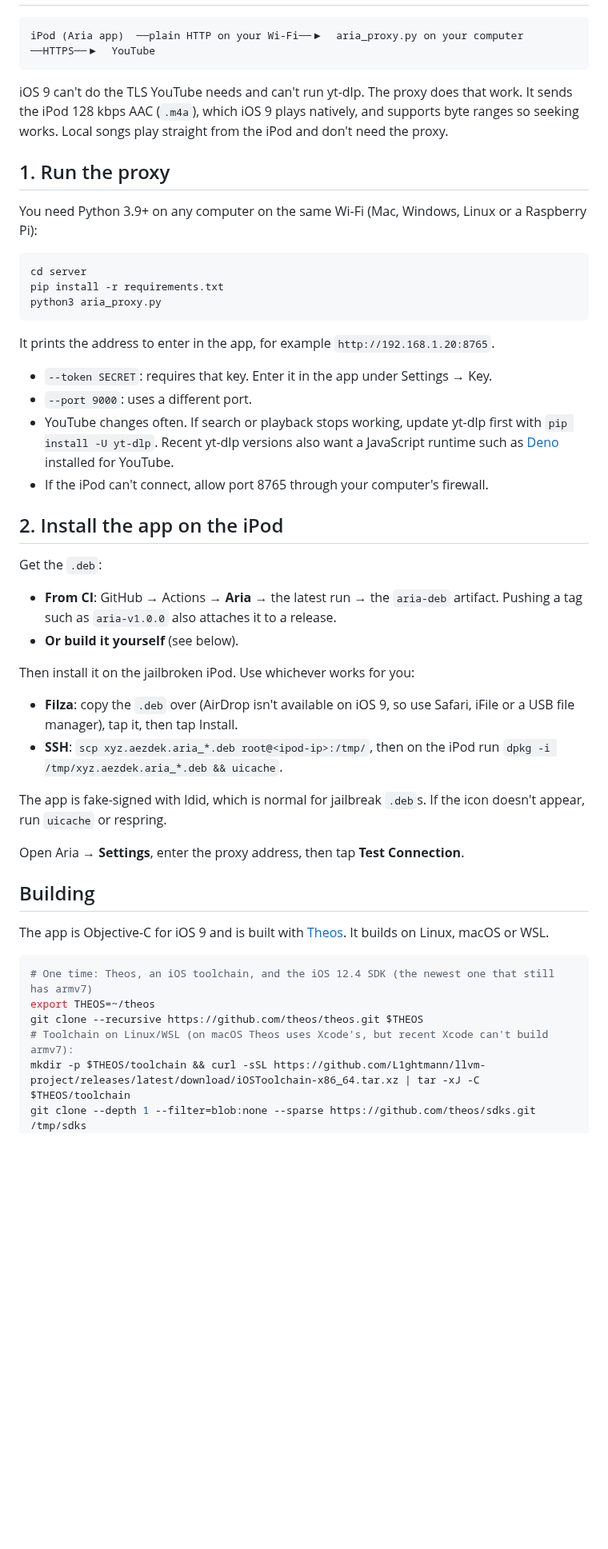
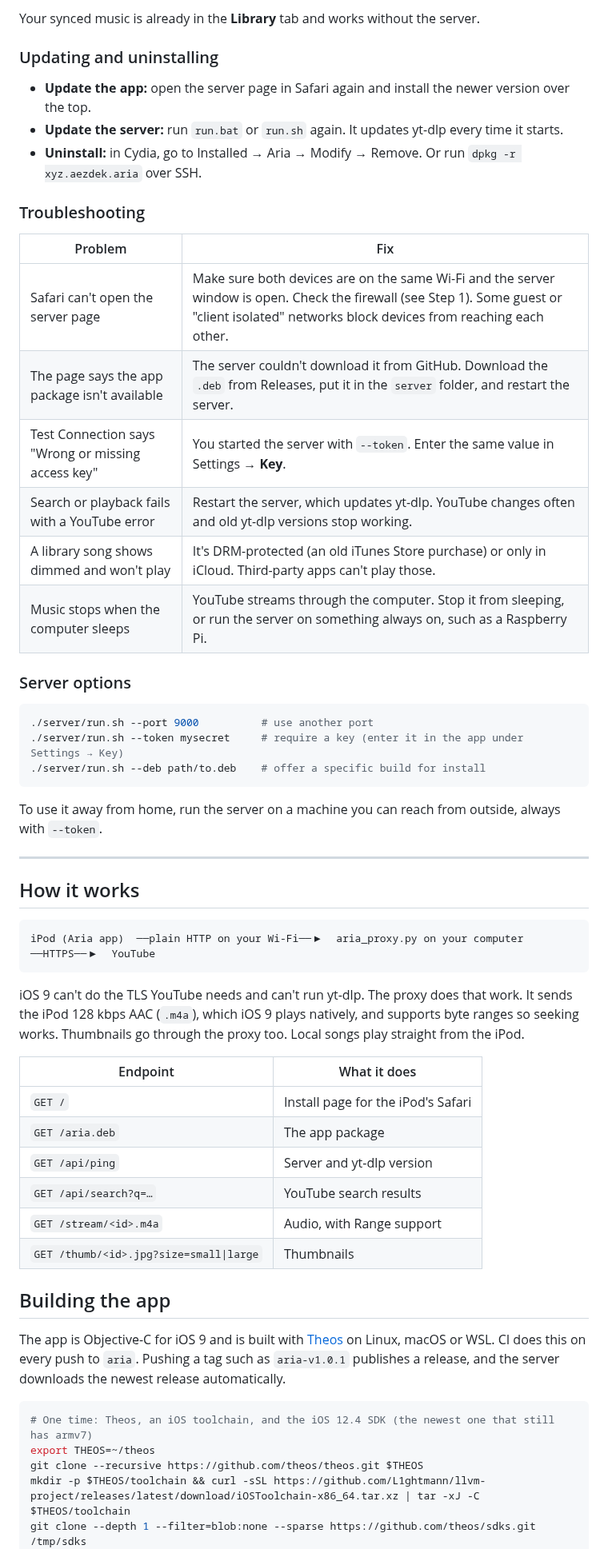
Before and after one commit to Aezdek/Randomness, a Markdown page: README.md, the part around one of its changes. Shown at 80% size. GitHub-like rendering; blank space fills up the shorter version.

````diff
--- a/README.md
+++ b/README.md
@@ -25,55 +92,63 @@ on your computer.
+Your synced music is already in the **Library** tab and works without the server.
+
+### Updating and uninstalling
+
+- **Update the app:** open the server page in Safari again and install the newer version over the top.
+- **Update the server:** run `run.bat` or `run.sh` again. It updates yt-dlp every time it starts.
+- **Uninstall:** in Cydia, go to Installed → Aria → Modify → Remove. Or run `dpkg -r xyz.aezdek.aria` over SSH.
+
+### Troubleshooting
+
+| Problem | Fix |
+| --- | --- |
+| Safari can't open the server page | Make sure both devices are on the same Wi-Fi and the server window is open. Check the firewall (see Step 1). Some guest or "client isolated" networks block devices from reaching each other. |
+| The page says the app package isn't available | The server couldn't download it from GitHub. Download the `.deb` from Releases, put it in the `server` folder, and restart the server. |
+| Test Connection says "Wrong or missing access key" | You started the server with `--token`. Enter the same value in Settings → **Key**. |
+| Search or playback fails with a YouTube error | Restart the server, which updates yt-dlp. YouTube changes often and old yt-dlp versions stop working. |
+| A library song shows dimmed and won't play | It's DRM-protected (an old iTunes Store purchase) or only in iCloud. Third-party apps can't play those. |
+| Music stops when the computer sleeps | YouTube streams through the computer. Stop it from sleeping, or run the server on something always on, such as a Raspberry Pi. |
+
+### Server options
+
+```sh
+./server/run.sh --port 9000          # use another port
+./server/run.sh --token mysecret     # require a key (enter it in the app under Settings → Key)
+./server/run.sh --deb path/to.deb    # offer a specific build for install
+```
+
+To use it away from home, run the server on a machine you can reach from outside, always with `--token`.
+
+---
+
+## How it works
 
 ```
 iPod (Aria app)  ──plain HTTP on your Wi-Fi──▶  aria_proxy.py on your computer  ──HTTPS──▶  YouTube
 ```
 
 iOS 9 can't do the TLS YouTube needs and can't run yt-dlp. The proxy does that work. It sends the iPod
-128 kbps AAC (`.m4a`), which iOS 9 plays natively, and supports byte ranges so seeking works. Local songs
-play straight from the iPod and don't need the proxy.
+128 kbps AAC (`.m4a`), which iOS 9 plays natively, and supports byte ranges so seeking works.
+Thumbnails go through the proxy too. Local songs play straight from the iPod.
 
-## 1. Run the proxy
+| Endpoint | What it does |
+| --- | --- |
+| `GET /` | Install page for the iPod's Safari |
+| `GET /aria.deb` | The app package |
+| `GET /api/ping` | Server and yt-dlp version |
+| `GET /api/search?q=…` | YouTube search results |
+| `GET /stream/<id>.m4a` | Audio, with Range support |
+| `GET /thumb/<id>.jpg?size=small\|large` | Thumbnails |
 
-You need Python 3.9+ on any computer on the same Wi-Fi (Mac, Windows, Linux or a Raspberry Pi):
+## Building the app
 
-```sh
-cd server
-pip install -r requirements.txt
-python3 aria_proxy.py
-```
-
-It prints the address to enter in the app, for example `http://192.168.1.20:8765`.
-
-- `--token SECRET`: requires that key. Enter it in the app under Settings → Key.
-- `--port 9000`: uses a different port.
-- YouTube changes often. If search or playback stops working, update yt-dlp first with `pip install -U yt-dlp`.
-  Recent yt-dlp versions also want a JavaScript runtime such as [Deno](https://deno.com) installed for YouTube.
-- If the iPod can't connect, allow port 8765 through your computer's firewall.
-
-## 2. Install the app on the iPod
-
-Get the `.deb`:
-
-- **From CI**: GitHub → Actions → **Aria** → the latest run → the `aria-deb` artifact. Pushing a tag such as `aria-v1.0.0` also attaches it to a release.
-- **Or build it yourself** (see below).
-
-Then install it on the jailbroken iPod. Use whichever works for you:
-
-- **Filza**: copy the `.deb` over (AirDrop isn't available on iOS 9, so use Safari, iFile or a USB file manager), tap it, then tap Install.
-- **SSH**: `scp xyz.aezdek.aria_*.deb root@<ipod-ip>:/tmp/`, then on the iPod run `dpkg -i /tmp/xyz.aezdek.aria_*.deb && uicache`.
-
-The app is fake-signed with ldid, which is normal for jailbreak `.deb`s. If the icon doesn't appear, run `uicache` or respring.
-
-Open Aria → **Settings**, enter the proxy address, then tap **Test Connection**.
-
-## Building
-
-The app is Objective-C for iOS 9 and is built with [Theos](https://theos.dev). It builds on Linux, macOS or WSL.
+The app is Objective-C for iOS 9 and is built with [Theos](https://theos.dev) on Linux, macOS or WSL. CI
+does this on every push to `aria`. Pushing a tag such as `aria-v1.0.1` publishes a release, and the server
+downloads the newest release automatically.
 
 ```sh
 # One time: Theos, an iOS toolchain, and the iOS 12.4 SDK (the newest one that still has armv7)
 export THEOS=~/theos
 git clone --recursive https://github.com/theos/theos.git $THEOS
-# Toolchain on Linux/WSL (on macOS Theos uses Xcode's, but recent Xcode can't build armv7):
 mkdir -p $THEOS/toolchain && curl -sSL https://github.com/L1ghtmann/llvm-project/releases/latest/download/iOSToolchain-x86_64.tar.xz | tar -xJ -C $THEOS/toolchain
 git clone --depth 1 --filter=blob:none --sparse https://github.com/theos/sdks.git /tmp/sdks
 git -C /tmp/sdks sparse-checkout set iPhoneOS12.4.sdk && mv /tmp/sdks/iPhoneOS12.4.sdk $THEOS/sdks/
````
Also changed, not shown: other parts of README.md (+78 -17 lines), docs/icon.png (added), docs/install-page.png (added), 5 other files.
